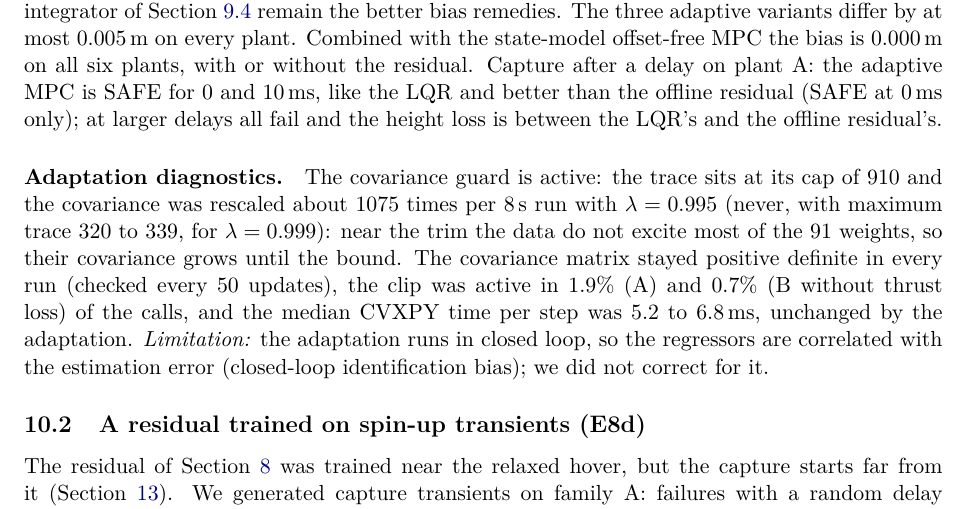
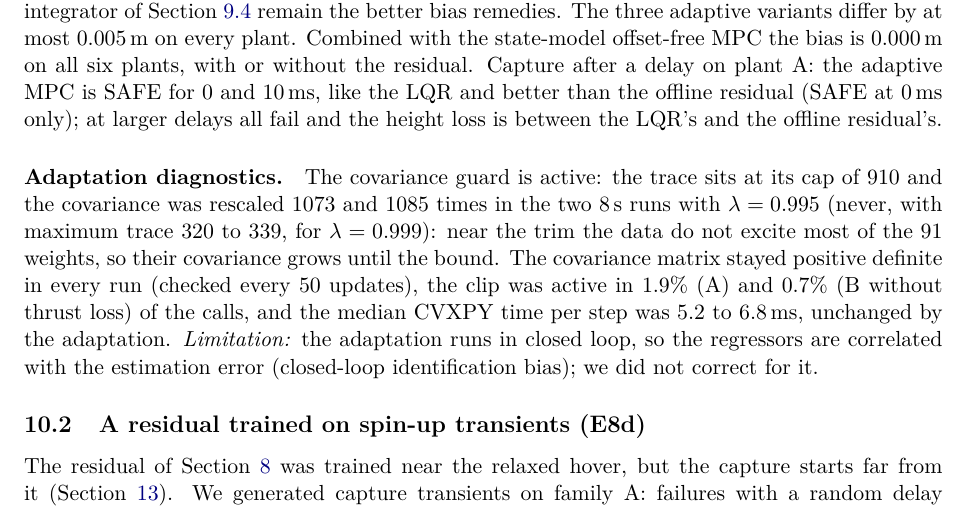
Before and after one commit to pranshuk22/quadrotor-rotor-loss-recovery, a LaTeX paper (docs/report/report.tex, which reads docs/report/sections/09b-depth.tex): part of page 42 of 70, cut so that both start at the same text. Compiled offline with pdfLaTeX.

Commit message:
State the rescaling counts exactly

```diff
--- a/docs/report/sections/09b-depth.tex
+++ b/docs/report/sections/09b-depth.tex
@@ -13,7 +13,7 @@ The residual is a fixed correction learned on one plant. Recursive least squares
 
 \paragraph{Closed loop.} In the altitude test of E7 the adaptive residual MPC repairs the one plant on which the offline residual was worse than the LQR: on B without thrust loss the steady error is $+0.084$\,m (offline residual $+0.164$, LQR $+0.112$). It matches the offline residual on plant A ($-0.194$ against $-0.193$\,m) and is worse than it on the other A-derived plants (for example $-0.112$ against $-0.066$ on A without thrust loss) and the offset-free controllers and the LQR with an integrator of Section~\ref{sec:offsetfree} remain the better bias remedies. The three adaptive variants differ by at most 0.005\,m on every plant. Combined with the state-model offset-free MPC the bias is 0.000\,m on all six plants, with or without the residual. Capture after a delay on plant A: the adaptive MPC is SAFE for 0 and 10\,ms, like the LQR and better than the offline residual (SAFE at 0\,ms only); at larger delays all fail and the height loss is between the LQR's and the offline residual's.
 
-\paragraph{Adaptation diagnostics.} The covariance guard is active: the trace sits at its cap of 910 and the covariance was rescaled about 1075 times per 8\,s run with $\lambda = 0.995$ (never, with maximum trace 320 to 339, for $\lambda=0.999$): near the trim the data do not excite most of the 91 weights, so their covariance grows until the bound. The covariance matrix stayed positive definite in every run (checked every 50 updates), the clip was active in 1.9\% (A) and 0.7\% (B without thrust loss) of the calls, and the median CVXPY time per step was 5.2 to 6.8\,ms, unchanged by the adaptation. \emph{Limitation:} the adaptation runs in closed loop, so the regressors are correlated with the estimation error (closed-loop identification bias); we did not correct for it.
+\paragraph{Adaptation diagnostics.} The covariance guard is active: the trace sits at its cap of 910 and the covariance was rescaled 1073 and 1085 times in the two 8\,s runs with $\lambda = 0.995$ (never, with maximum trace 320 to 339, for $\lambda=0.999$): near the trim the data do not excite most of the 91 weights, so their covariance grows until the bound. The covariance matrix stayed positive definite in every run (checked every 50 updates), the clip was active in 1.9\% (A) and 0.7\% (B without thrust loss) of the calls, and the median CVXPY time per step was 5.2 to 6.8\,ms, unchanged by the adaptation. \emph{Limitation:} the adaptation runs in closed loop, so the regressors are correlated with the estimation error (closed-loop identification bias); we did not correct for it.
 
 \begin{figure}[h]
 \centering
```
